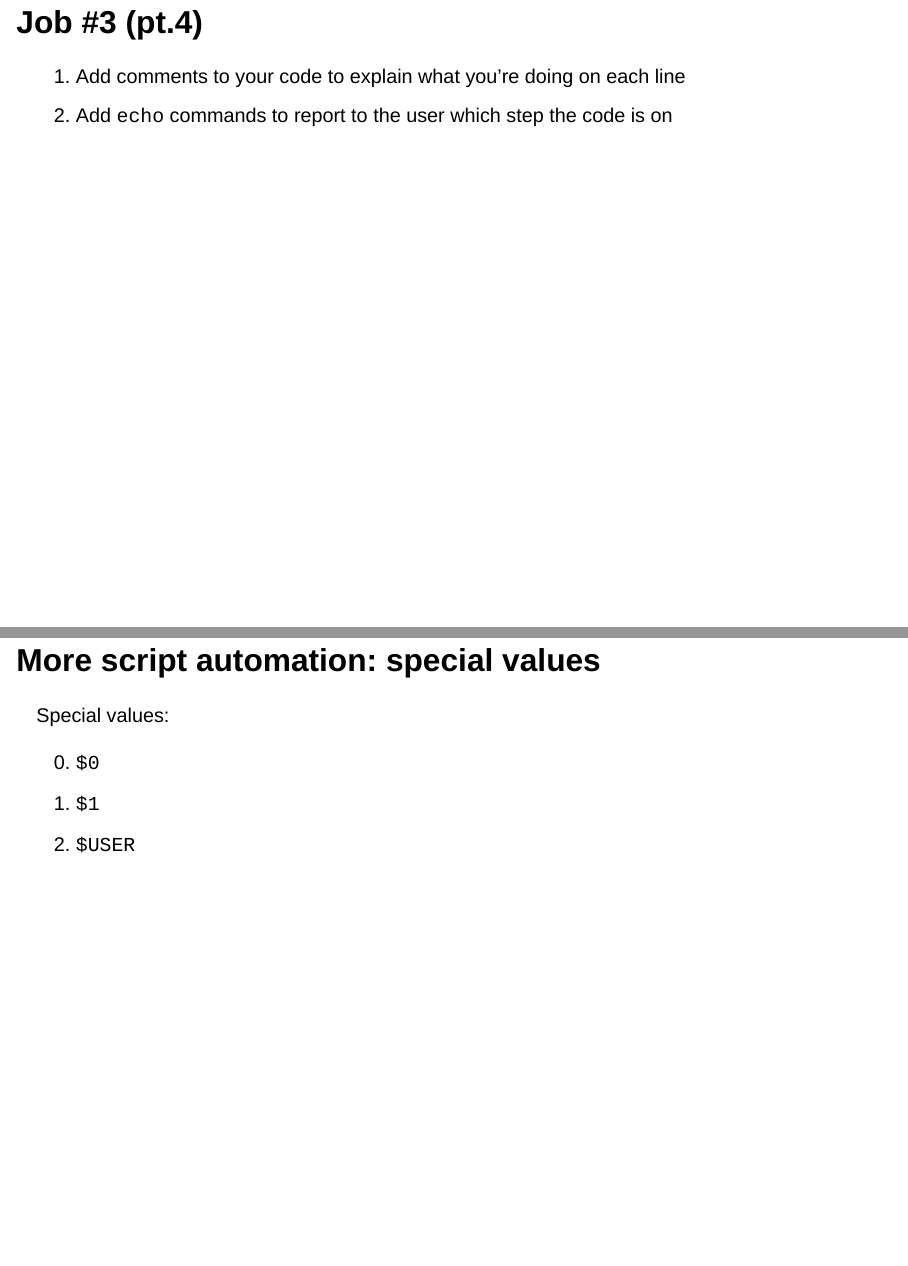
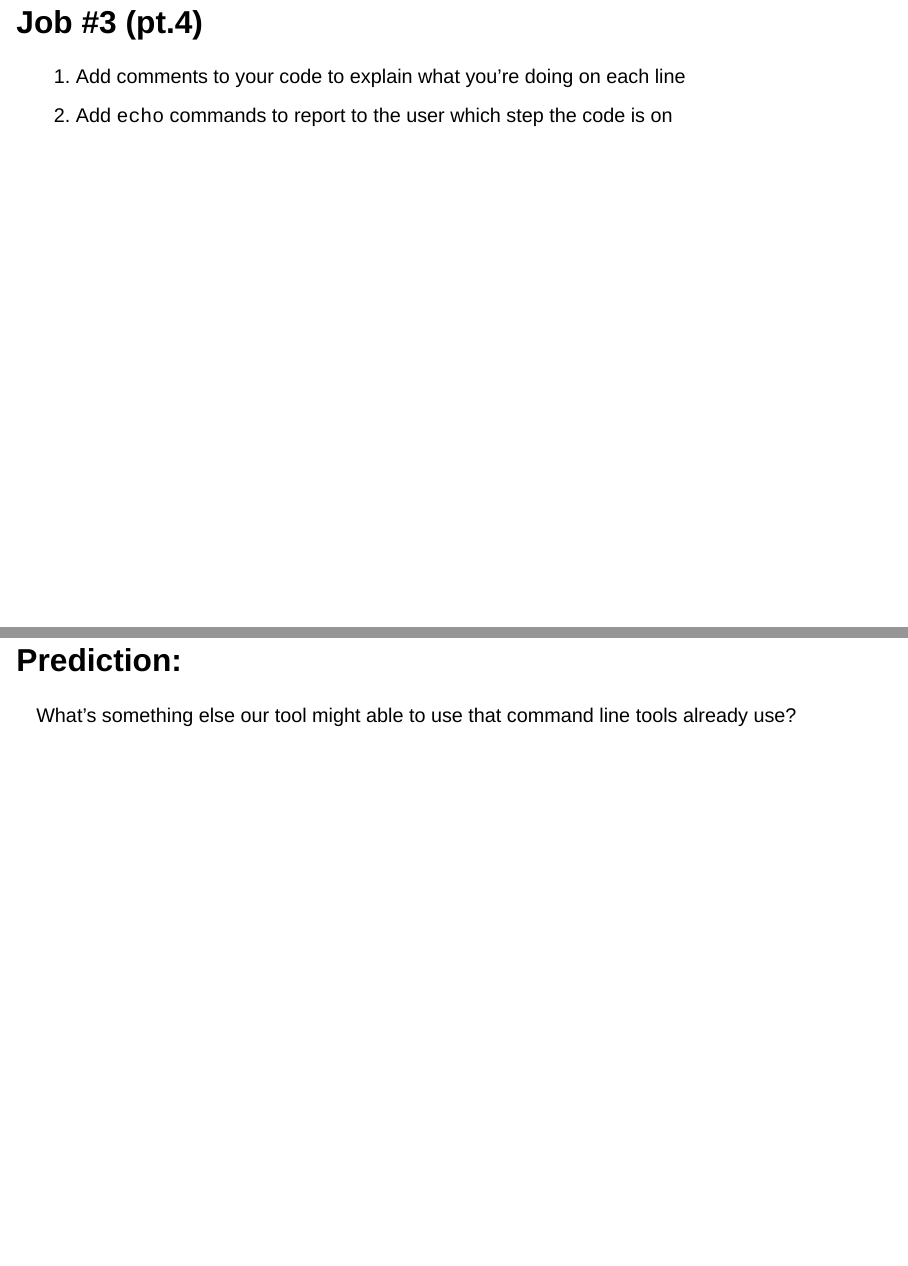
Before and after one commit to vpeddu/ucsc_scbc_2024, a Quarto document (slides/01_command_line_and_bash/01c_scripting_for_automation.qmd): pages 26 and 27 of 27 before the commit and pages 26 and 27 of 28 after it, joined at a grey line. Rendered offline with R 4.5, knitr and Pandoc in place of Quarto, with nearby package versions; drawn as Slidy slides in place of the format the file asks for.

Commit message:
add prediction

```diff
--- a/slides/01_command_line_and_bash/01c_scripting_for_automation.qmd
+++ b/slides/01_command_line_and_bash/01c_scripting_for_automation.qmd
@@ -269,6 +269,10 @@ Compare my `first_script.sh` to your `process_lab_data.sh` -- what's different?
 1.  Add comments to your code to explain what you're doing on each line
 2.  Add `echo` commands to report to the user which step the code is on
 
+## Prediction:
+
+What's something else our tool might able to use that command line tools already use?
+
 ## More script automation: special values
 
 Special values:
```
Also changed, not shown: slides/01_command_line_and_bash/01c_scripting_for_automation.html.
